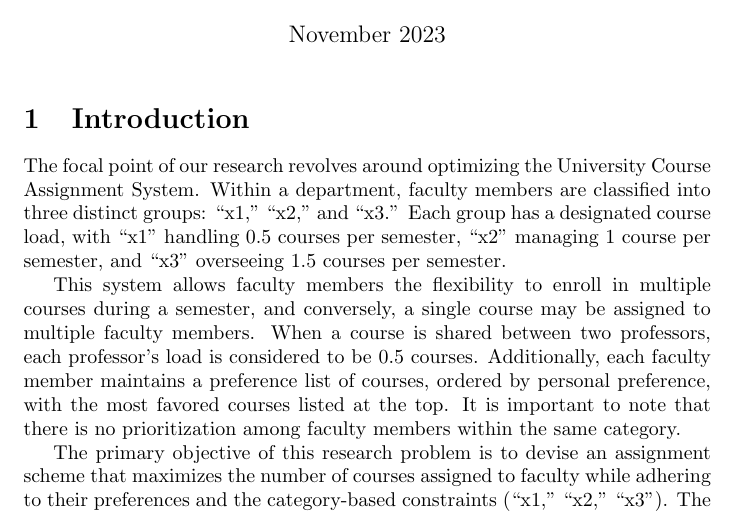
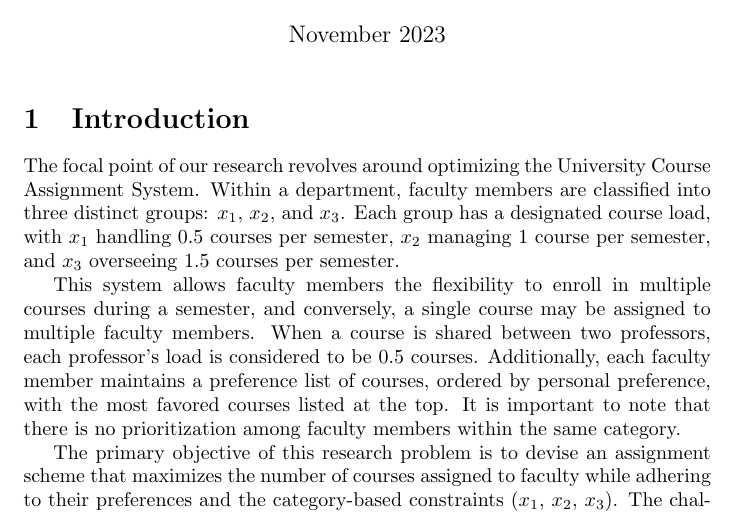
Before and after one commit to fizy069/graphOptimization, a LaTeX document (Report.tex): part of the page, cut so that both start at the same text. Compiled offline with pdfLaTeX.

Commit message:
Update Report.tex

```diff
--- a/Report.tex
+++ b/Report.tex
@@ -14,9 +14,9 @@
 \maketitle
 
 \section{Introduction}
-The focal point of our research revolves around optimizing the University Course Assignment System. Within a department, faculty members are classified into three distinct groups: ``x1,'' ``x2,'' and ``x3.'' Each group has a designated course load, with ``x1'' handling 0.5 courses per semester, ``x2'' managing 1 course per semester, and ``x3'' overseeing 1.5 courses per semester.
+The focal point of our research revolves around optimizing the University Course Assignment System. Within a department, faculty members are classified into three distinct groups: $x_1$, $x_2$, and $x_3$. Each group has a designated course load, with $x_1$ handling 0.5 courses per semester, $x_2$ managing 1 course per semester, and $x_3$ overseeing 1.5 courses per semester.
 
 This system allows faculty members the flexibility to enroll in multiple courses during a semester, and conversely, a single course may be assigned to multiple faculty members. When a course is shared between two professors, each professor's load is considered to be 0.5 courses. Additionally, each faculty member maintains a preference list of courses, ordered by personal preference, with the most favored courses listed at the top. It is important to note that there is no prioritization among faculty members within the same category.
 
-The primary objective of this research problem is to devise an assignment scheme that maximizes the number of courses assigned to faculty while adhering to their preferences and the category-based constraints (``x1,'' ``x2,'' ``x3''). The challenge lies in ensuring that a course can only be assigned to a faculty member if it is present in their preference list.
+The primary objective of this research problem is to devise an assignment scheme that maximizes the number of courses assigned to faculty while adhering to their preferences and the category-based constraints ($x_1$, $x_2$, $x_3$). The challenge lies in ensuring that a course can only be assigned to a faculty member if it is present in their preference list.
 
```
Also changed, not shown: Report.tex (2 more changed lines).
